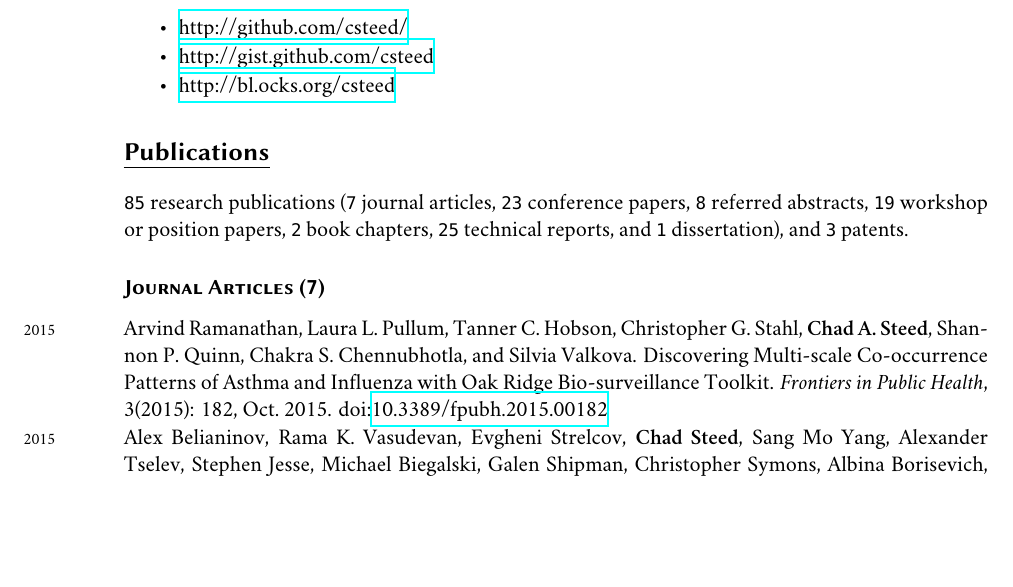
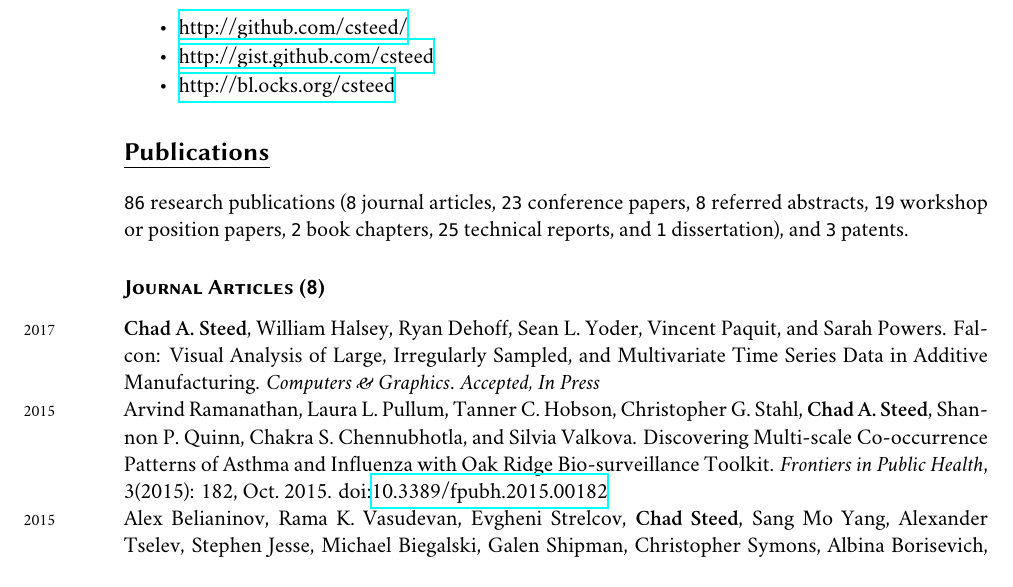
Before and after one commit to csteed/vitae, a LaTeX CV (chadsteed_cv.tex): part of page 4 of 18, cut so that both start at the same text, the shorter picture padded with empty space. Compiled offline with XeLaTeX; a missing font is replaced by an installed copy or a similar font.

Commit message:
Added new journal paper

```diff
--- a/chadsteed_cv.tex
+++ b/chadsteed_cv.tex
@@ -344,7 +344,7 @@ Several minor open source projects are available online:
 
 %\section*{Publications \amper{} talks}
 \section*{Publications}
-\texttt{85} research publications
+\texttt{86} research publications
 % \begin{sparkline}{4}
 % \sparkspike .15 .36
 % \sparkspike .3 .36
@@ -361,16 +361,18 @@ Several minor open source projects are available online:
 % \sparkspike 1.95 .18
 % \sparkspike 2.1 .09
 % \end{sparkline}\\
-(\texttt{7} journal articles,
+(\texttt{8} journal articles,
 \texttt{23} conference papers, \texttt{8} referred abstracts,
 \texttt{19} workshop or position papers, \texttt{2} book
 chapters, \texttt{25} technical reports, and \texttt{1} dissertation),
 and \texttt{3} patents.
 % Most of these publications are available on my web site \href{http://csteed.com/}{http://csteed.com/}.
 
-\subsection*{Journal Articles (\texttt{7})}
+\subsection*{Journal Articles (\texttt{8})}
 \begin{sloppypar}
-\noindent\years{2015}Arvind Ramanathan, Laura L.\ Pullum, Tanner C.\ Hobson,
+\noindent\years{2017}\textbf{Chad A.\ Steed}, William Halsey, Ryan Dehoff,
+Sean L.\ Yoder, Vincent Paquit, and Sarah Powers.  Falcon: Visual Analysis of Large, Irregularly Sampled, and Multivariate Time Series Data in Additive Manufacturing. \emph{Computers \& Graphics}. \emph{Accepted, In Press}\\
+\years{2015}Arvind Ramanathan, Laura L.\ Pullum, Tanner C.\ Hobson,
 Christopher G.\ Stahl, \textbf{Chad A.\ Steed}, Shannon P.\ Quinn,
 Chakra S.\ Chennubhotla, and Silvia Valkova.  Discovering Multi-scale
 Co-occurrence Patterns of Asthma and Influenza with Oak Ridge Bio-surveillance
```
Also changed, not shown: chadsteed_cv.pdf.
